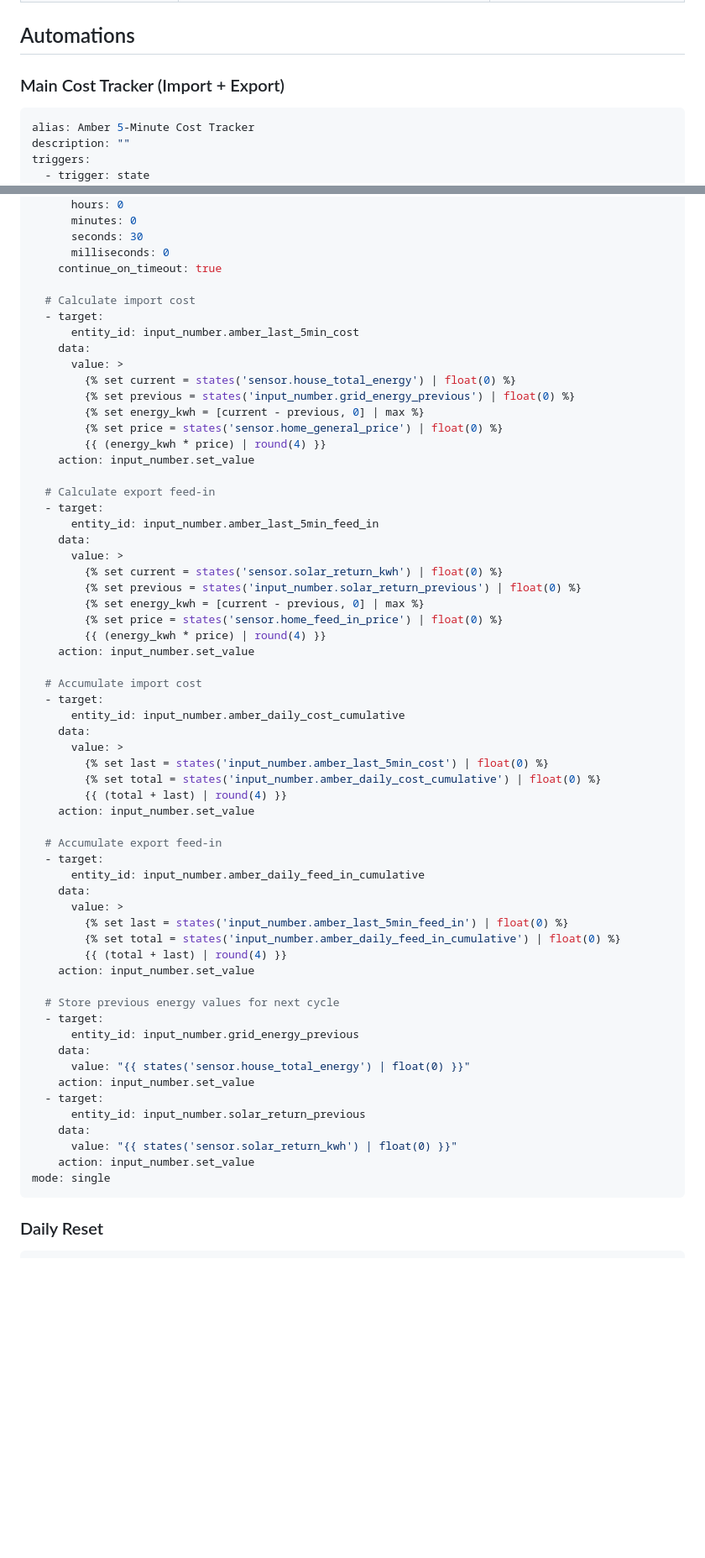
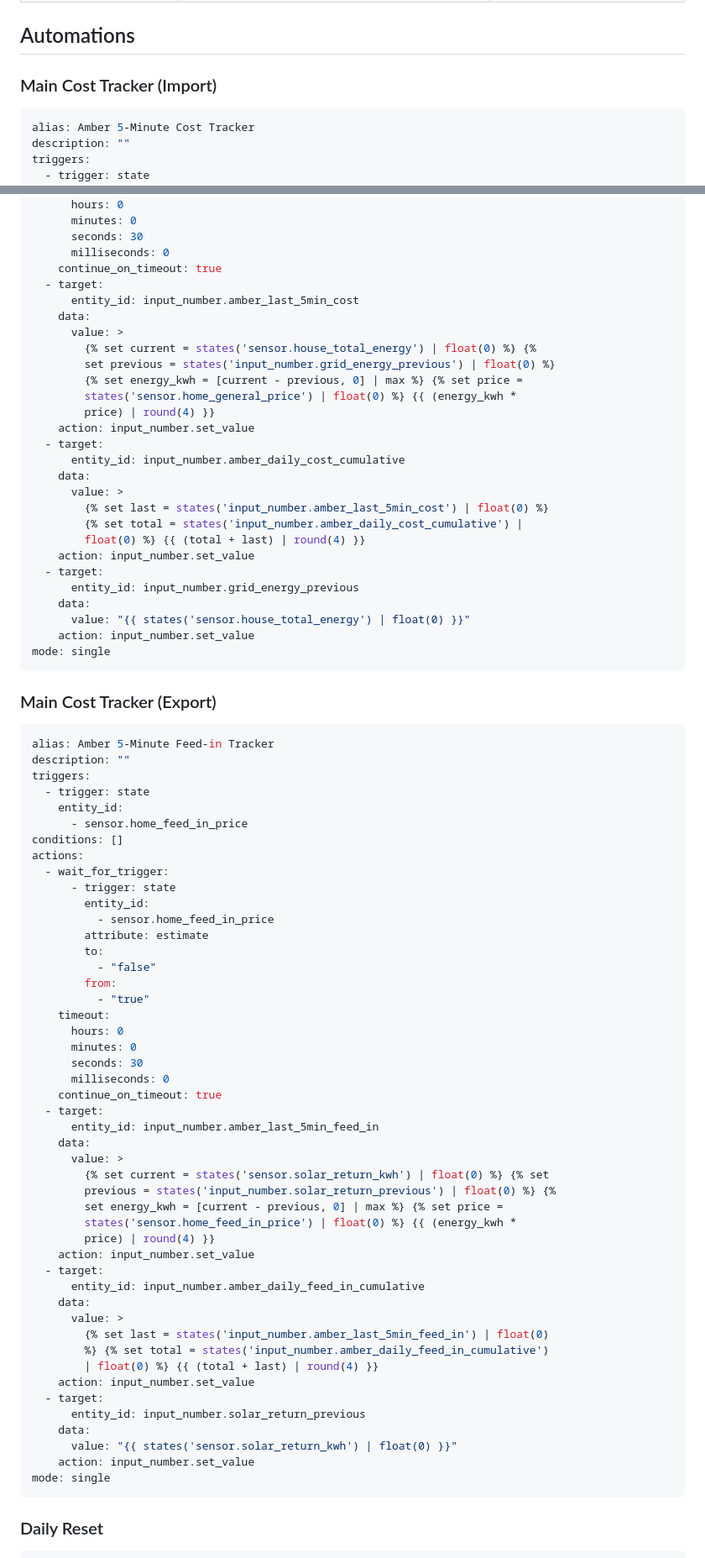
Before and after one commit to lits101/lits101.github.io, a Markdown page: amber_tracking.md, 2 parts joined by grey strips. Shown at 84% size. Rendered like a GitHub page; blank space fills up the shorter version.

````diff
--- a/amber_tracking.md
+++ b/amber_tracking.md
@@ -11,7 +11,7 @@
 
 ## Automations
 
-### Main Cost Tracker (Import + Export)
+### Main Cost Tracker (Import)
 
 ```yaml
 alias: Amber 5-Minute Cost Tracker
@@ -37,56 +37,75 @@ actions:
       seconds: 30
       milliseconds: 0
     continue_on_timeout: true
-
-  # Calculate import cost
   - target:
       entity_id: input_number.amber_last_5min_cost
     data:
       value: >
-        {% set current = states('sensor.house_total_energy') | float(0) %}
-        {% set previous = states('input_number.grid_energy_previous') | float(0) %}
-        {% set energy_kwh = [current - previous, 0] | max %}
-        {% set price = states('sensor.home_general_price') | float(0) %}
-        {{ (energy_kwh * price) | round(4) }}
+        {% set current = states('sensor.house_total_energy') | float(0) %} {%
+        set previous = states('input_number.grid_energy_previous') | float(0) %}
+        {% set energy_kwh = [current - previous, 0] | max %} {% set price =
+        states('sensor.home_general_price') | float(0) %} {{ (energy_kwh *
+        price) | round(4) }}
     action: input_number.set_value
-
-  # Calculate export feed-in
-  - target:
-      entity_id: input_number.amber_last_5min_feed_in
-    data:
-      value: >
-        {% set current = states('sensor.solar_return_kwh') | float(0) %}
-        {% set previous = states('input_number.solar_return_previous') | float(0) %}
-        {% set energy_kwh = [current - previous, 0] | max %}
-        {% set price = states('sensor.home_feed_in_price') | float(0) %}
-        {{ (energy_kwh * price) | round(4) }}
-    action: input_number.set_value
-
-  # Accumulate import cost
   - target:
       entity_id: input_number.amber_daily_cost_cumulative
     data:
       value: >
         {% set last = states('input_number.amber_last_5min_cost') | float(0) %}
-        {% set total = states('input_number.amber_daily_cost_cumulative') | float(0) %}
-        {{ (total + last) | round(4) }}
+        {% set total = states('input_number.amber_daily_cost_cumulative') |
+        float(0) %} {{ (total + last) | round(4) }}
     action: input_number.set_value
+  - target:
+      entity_id: input_number.grid_energy_previous
+    data:
+      value: "{{ states('sensor.house_total_energy') | float(0) }}"
+    action: input_number.set_value
+mode: single
+```
 
-  # Accumulate export feed-in
+### Main Cost Tracker (Export)
+
+```yaml
+alias: Amber 5-Minute Feed-in Tracker
+description: ""
+triggers:
+  - trigger: state
+    entity_id:
+      - sensor.home_feed_in_price
+conditions: []
+actions:
+  - wait_for_trigger:
+      - trigger: state
+        entity_id:
+          - sensor.home_feed_in_price
+        attribute: estimate
+        to:
+          - "false"
+        from:
+          - "true"
+    timeout:
+      hours: 0
+      minutes: 0
+      seconds: 30
+      milliseconds: 0
+    continue_on_timeout: true
+  - target:
+      entity_id: input_number.amber_last_5min_feed_in
+    data:
+      value: >
+        {% set current = states('sensor.solar_return_kwh') | float(0) %} {% set
+        previous = states('input_number.solar_return_previous') | float(0) %} {%
+        set energy_kwh = [current - previous, 0] | max %} {% set price =
+        states('sensor.home_feed_in_price') | float(0) %} {{ (energy_kwh *
+        price) | round(4) }}
+    action: input_number.set_value
   - target:
       entity_id: input_number.amber_daily_feed_in_cumulative
     data:
       value: >
-        {% set last = states('input_number.amber_last_5min_feed_in') | float(0) %}
-        {% set total = states('input_number.amber_daily_feed_in_cumulative') | float(0) %}
-        {{ (total + last) | round(4) }}
-    action: input_number.set_value
-
-  # Store previous energy values for next cycle
-  - target:
-      entity_id: input_number.grid_energy_previous
-    data:
-      value: "{{ states('sensor.house_total_energy') | float(0) }}"
+        {% set last = states('input_number.amber_last_5min_feed_in') | float(0)
+        %} {% set total = states('input_number.amber_daily_feed_in_cumulative')
+        | float(0) %} {{ (total + last) | round(4) }}
     action: input_number.set_value
   - target:
       entity_id: input_number.solar_return_previous
@@ -95,6 +114,7 @@ actions:
     action: input_number.set_value
 mode: single
 ```
+
 
 ### Daily Reset
 
````
Also changed, not shown: other parts of amber_tracking.md (+0 -10 lines).
